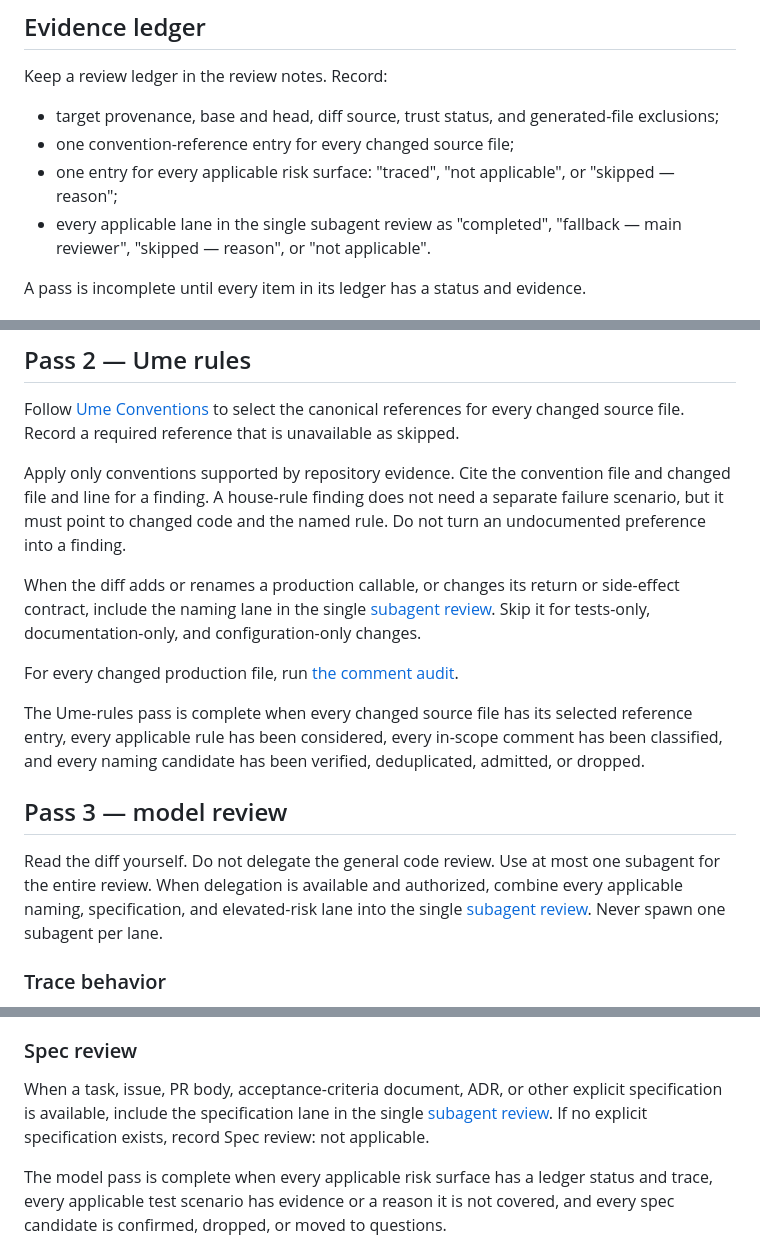
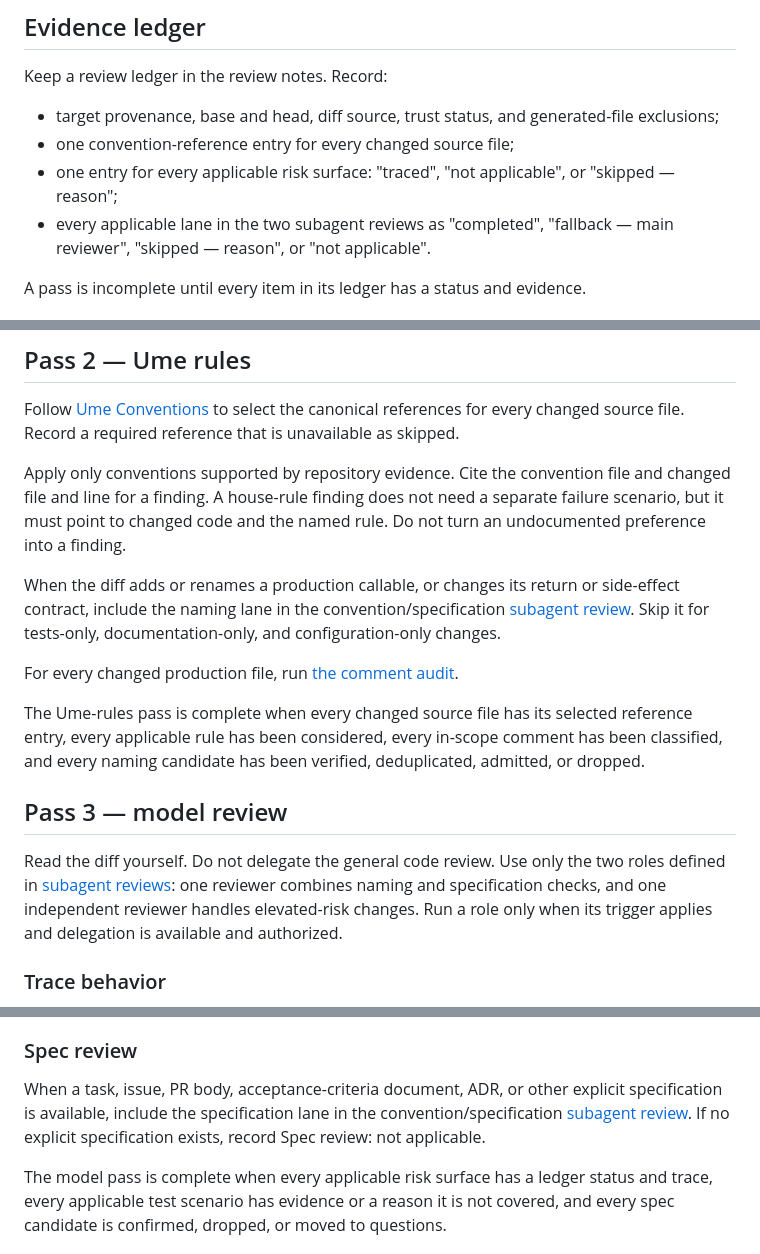
Before and after one commit to Chalvin96/personal-skills, a Markdown page: skills/ume-review/SKILL.md, 3 parts joined by grey strips. GitHub-like rendering.

Commit message:
fix(review): use two subagent roles

```diff
--- a/skills/ume-review/SKILL.md
+++ b/skills/ume-review/SKILL.md
@@ -27,7 +27,7 @@ Keep a review ledger in the review notes. Record:
 - target provenance, base and head, diff source, trust status, and generated-file exclusions;
 - one convention-reference entry for every changed source file;
 - one entry for every applicable risk surface: "traced", "not applicable", or "skipped — reason";
-- every applicable lane in the single subagent review as "completed",
+- every applicable lane in the two subagent reviews as "completed",
   "fallback — main reviewer", "skipped — reason", or "not applicable".
 
 A pass is incomplete until every item in its ledger has a status and evidence.
@@ -118,8 +118,8 @@ a separate failure scenario, but it must point to changed code and the named
 rule. Do not turn an undocumented preference into a finding.
 
 When the diff adds or renames a production callable, or changes its return or
-side-effect contract, include the naming lane in the single
-[subagent review](references/subagent-review.md). Skip it for tests-only,
+side-effect contract, include the naming lane in the convention/specification
+[subagent review](references/subagent-reviews.md). Skip it for tests-only,
 documentation-only, and configuration-only changes.
 
 For every changed production file, run
@@ -132,11 +132,11 @@ verified, deduplicated, admitted, or dropped.
 
 ## Pass 3 — model review
 
-Read the diff yourself. Do not delegate the general code review. Use at most
-one subagent for the entire review. When delegation is available and authorized,
-combine every applicable naming, specification, and elevated-risk lane into the
-single [subagent review](references/subagent-review.md). Never spawn one
-subagent per lane.
+Read the diff yourself. Do not delegate the general code review. Use only the
+two roles defined in [subagent reviews](references/subagent-reviews.md): one
+reviewer combines naming and specification checks, and one independent reviewer
+handles elevated-risk changes. Run a role only when its trigger applies and
+delegation is available and authorized.
 
 ### Trace behavior
 
@@ -201,7 +201,7 @@ output schema, fallback behavior, and cost or latency evidence.
 
 When a task, issue, PR body, acceptance-criteria document, ADR, or other
 explicit specification is available, include the specification lane in the
-single [subagent review](references/subagent-review.md). If no explicit
+convention/specification [subagent review](references/subagent-reviews.md). If no explicit
 specification exists, record Spec review: not applicable.
 
 The model pass is complete when every applicable risk surface has a ledger
```
Also changed, not shown: 2 other files.
